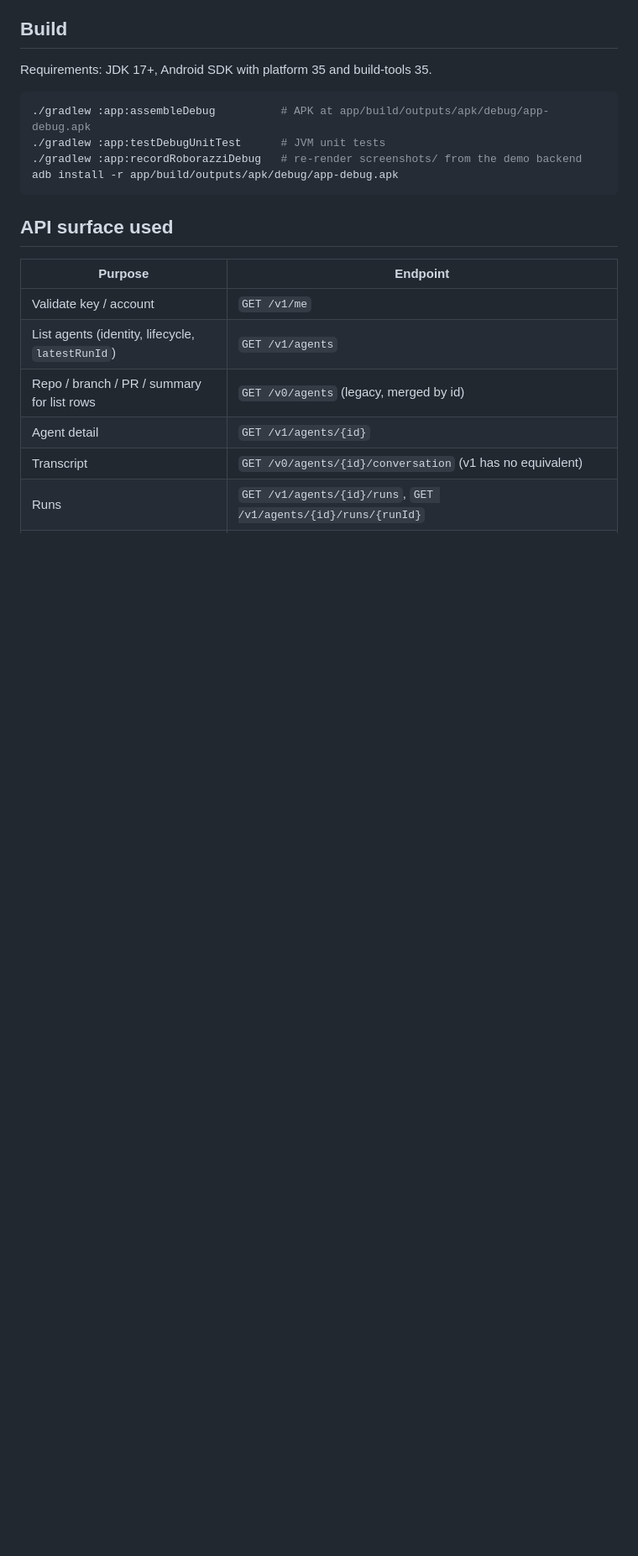
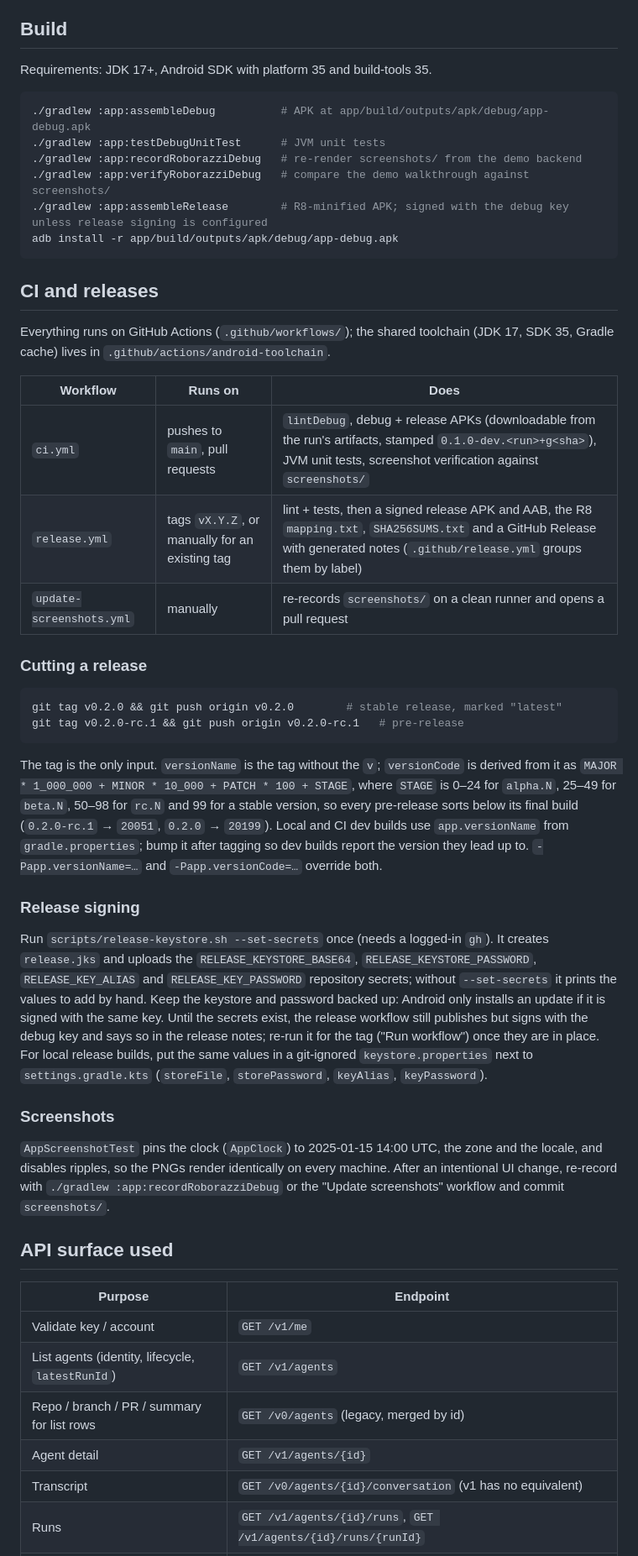
Before and after one commit to BenItBuhner/cursor-for-android, a Markdown page: README.md, the part around the change. Shown at 84% size. GitHub-like rendering; blank space fills up the shorter version.

Commit message:
Document CI, releases, signing and screenshots in the README
Co-authored-by: Bennett Buhner <BenItBuhner@users.noreply.github.com>

````diff
--- a/README.md
+++ b/README.md
@@ -20,8 +20,37 @@ Requirements: JDK 17+, Android SDK with platform 35 and build-tools 35.
 ./gradlew :app:assembleDebug          # APK at app/build/outputs/apk/debug/app-debug.apk
 ./gradlew :app:testDebugUnitTest      # JVM unit tests
 ./gradlew :app:recordRoborazziDebug   # re-render screenshots/ from the demo backend
+./gradlew :app:verifyRoborazziDebug   # compare the demo walkthrough against screenshots/
+./gradlew :app:assembleRelease        # R8-minified APK; signed with the debug key unless release signing is configured
 adb install -r app/build/outputs/apk/debug/app-debug.apk
 ```
+
+## CI and releases
+
+Everything runs on GitHub Actions (`.github/workflows/`); the shared toolchain (JDK 17, SDK 35, Gradle cache) lives in `.github/actions/android-toolchain`.
+
+| Workflow | Runs on | Does |
+| --- | --- | --- |
+| `ci.yml` | pushes to `main`, pull requests | `lintDebug`, debug + release APKs (downloadable from the run's artifacts, stamped `0.1.0-dev.<run>+g<sha>`), JVM unit tests, screenshot verification against `screenshots/` |
+| `release.yml` | tags `vX.Y.Z`, or manually for an existing tag | lint + tests, then a signed release APK and AAB, the R8 `mapping.txt`, `SHA256SUMS.txt` and a GitHub Release with generated notes (`.github/release.yml` groups them by label) |
+| `update-screenshots.yml` | manually | re-records `screenshots/` on a clean runner and opens a pull request |
+
+### Cutting a release
+
+```bash
+git tag v0.2.0 && git push origin v0.2.0        # stable release, marked "latest"
+git tag v0.2.0-rc.1 && git push origin v0.2.0-rc.1   # pre-release
+```
+
+The tag is the only input. `versionName` is the tag without the `v`; `versionCode` is derived from it as `MAJOR * 1_000_000 + MINOR * 10_000 + PATCH * 100 + STAGE`, where `STAGE` is 0–24 for `alpha.N`, 25–49 for `beta.N`, 50–98 for `rc.N` and 99 for a stable version, so every pre-release sorts below its final build (`0.2.0-rc.1` → `20051`, `0.2.0` → `20199`). Local and CI dev builds use `app.versionName` from `gradle.properties`; bump it after tagging so dev builds report the version they lead up to. `-Papp.versionName=…` and `-Papp.versionCode=…` override both.
+
+### Release signing
+
+Run `scripts/release-keystore.sh --set-secrets` once (needs a logged-in `gh`). It creates `release.jks` and uploads the `RELEASE_KEYSTORE_BASE64`, `RELEASE_KEYSTORE_PASSWORD`, `RELEASE_KEY_ALIAS` and `RELEASE_KEY_PASSWORD` repository secrets; without `--set-secrets` it prints the values to add by hand. Keep the keystore and password backed up: Android only installs an update if it is signed with the same key. Until the secrets exist, the release workflow still publishes but signs with the debug key and says so in the release notes; re-run it for the tag ("Run workflow") once they are in place. For local release builds, put the same values in a git-ignored `keystore.properties` next to `settings.gradle.kts` (`storeFile`, `storePassword`, `keyAlias`, `keyPassword`).
+
+### Screenshots
+
+`AppScreenshotTest` pins the clock (`AppClock`) to 2025-01-15 14:00 UTC, the zone and the locale, and disables ripples, so the PNGs render identically on every machine. After an intentional UI change, re-record with `./gradlew :app:recordRoborazziDebug` or the "Update screenshots" workflow and commit `screenshots/`.
 
 ## API surface used
 
````
